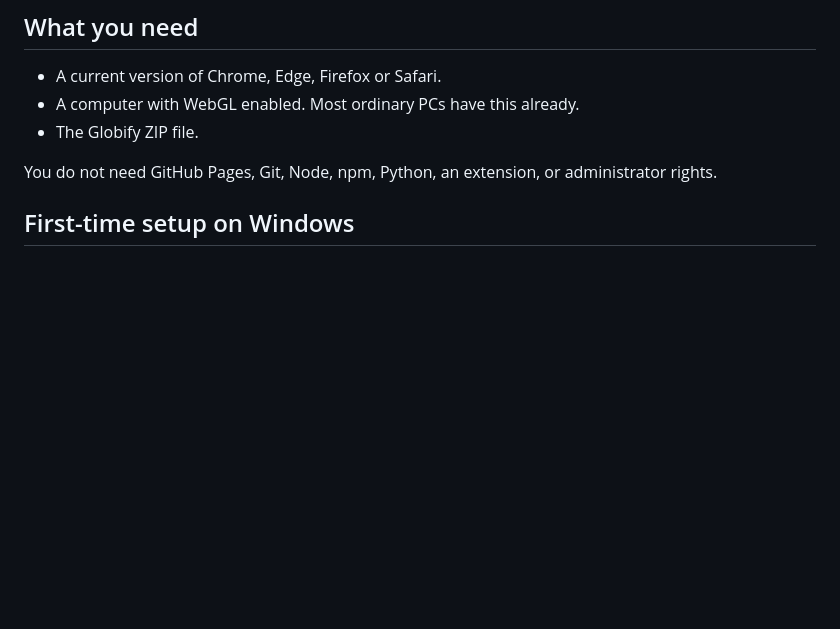
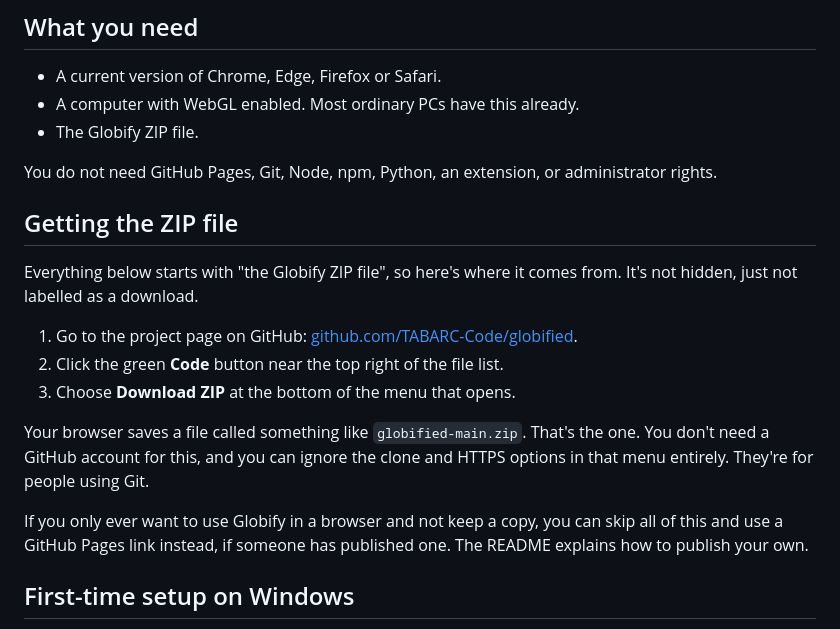
Before and after one commit to TABARC-Code/globified, a Markdown page: setup-guide.md, the part around the change. Rendered like a GitHub page; blank space fills up the shorter version.

```diff
--- a/setup-guide.md
+++ b/setup-guide.md
@@ -11,6 +11,18 @@ Globify is a self-contained browser application. Once you have extracted the fol
 - The Globify ZIP file.
 
 You do not need GitHub Pages, Git, Node, npm, Python, an extension, or administrator rights.
+
+## Getting the ZIP file
+
+Everything below starts with "the Globify ZIP file", so here's where it comes from. It's not hidden, just not labelled as a download.
+
+1. Go to the project page on GitHub: [github.com/TABARC-Code/globified](https://github.com/TABARC-Code/globified).
+2. Click the green **Code** button near the top right of the file list.
+3. Choose **Download ZIP** at the bottom of the menu that opens.
+
+Your browser saves a file called something like `globified-main.zip`. That's the one. You don't need a GitHub account for this, and you can ignore the clone and HTTPS options in that menu entirely. They're for people using Git.
+
+If you only ever want to use Globify in a browser and not keep a copy, you can skip all of this and use a GitHub Pages link instead, if someone has published one. The README explains how to publish your own.
 
 ## First-time setup on Windows
 
```
Also changed, not shown: CHANGELOG.md (+13 -0 lines).
